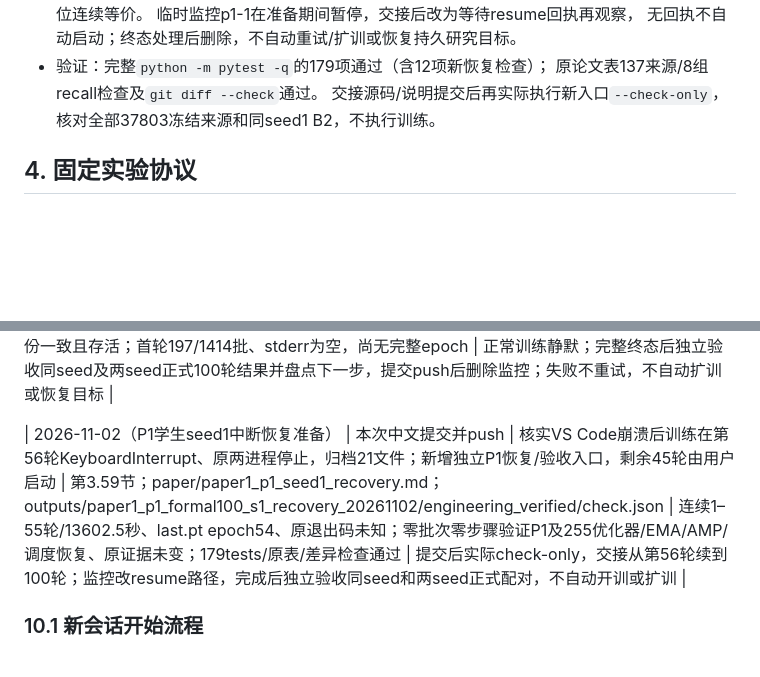
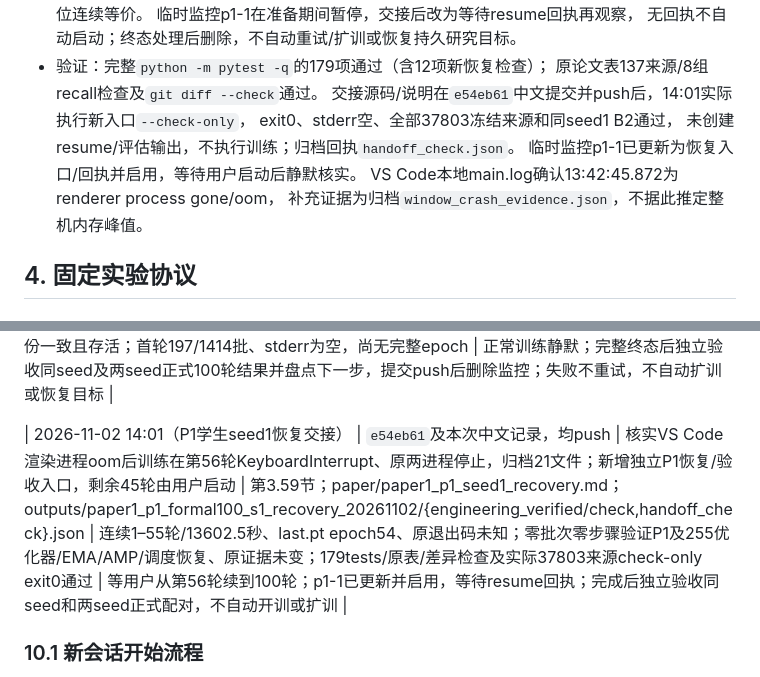
Before and after one commit to BaiRong-NUC/YOLO-RegionSSOD, a Markdown page: docs/paper_completion_plan.md, 2 parts joined by grey strips. Rendered like a GitHub page; blank space fills up the shorter version.

Commit message:
记录P1恢复预检通过并更新续训监控交接

```diff
--- a/docs/paper_completion_plan.md
+++ b/docs/paper_completion_plan.md
@@ -1561,8 +1561,12 @@ P1 的 30 epoch 训练、完整原图 val960 和固定操作点小目标 recall
   无回执不自动启动；终态处理后删除，不自动重试/扩训或恢复持久研究目标。
 - 验证：完整`python -m pytest -q`的179项通过（含12项新恢复检查）；
   原论文表137来源/8组recall检查及`git diff --check`通过。
-  交接源码/说明提交后再实际执行新入口`--check-only`，
-  核对全部37803冻结来源和同seed1 B2，不执行训练。
+  交接源码/说明在`e54eb61`中文提交并push后，14:01实际执行新入口`--check-only`，
+  exit0、stderr空、全部37803冻结来源和同seed1 B2通过，
+  未创建resume/评估输出，不执行训练；归档回执`handoff_check.json`。
+  临时监控p1-1已更新为恢复入口/回执并启用，等待用户启动后静默核实。
+  VS Code本地main.log确认13:42:45.872为renderer process gone/oom，
+  补充证据为归档`window_crash_evidence.json`，不据此推定整机内存峰值。
 
 ## 4. 固定实验协议
 
@@ -1865,7 +1869,7 @@ P1 第一轮只做一次离线自训练。只有 P1 明确优于 B2，才考虑
 
 | 2026-11-02 09:55（P1学生seed1临时监控） | 本次中文提交并push | 核实用户既有P1包装/训练进程身份、父子关系及首轮日志，创建15分钟临时心跳p1-1 | 第3.58节；outputs/paper1_p1_formal100_s1/monitor_initial_check_20261102.json | 包装4692/训练45248身份一致且存活；首轮197/1414批、stderr为空，尚无完整epoch | 正常训练静默；完整终态后独立验收同seed及两seed正式100轮结果并盘点下一步，提交push后删除监控；失败不重试，不自动扩训或恢复目标 |
 
-| 2026-11-02（P1学生seed1中断恢复准备） | 本次中文提交并push | 核实VS Code崩溃后训练在第56轮KeyboardInterrupt、原两进程停止，归档21文件；新增独立P1恢复/验收入口，剩余45轮由用户启动 | 第3.59节；paper/paper1_p1_seed1_recovery.md；outputs/paper1_p1_formal100_s1_recovery_20261102/engineering_verified/check.json | 连续1–55轮/13602.5秒、last.pt epoch54、原退出码未知；零批次零步骤验证P1及255优化器/EMA/AMP/调度恢复、原证据未变；179tests/原表/差异检查通过 | 提交后实际check-only，交接从第56轮续到100轮；监控改resume路径，完成后独立验收同seed和两seed正式配对，不自动开训或扩训 |
+| 2026-11-02 14:01（P1学生seed1恢复交接） | `e54eb61`及本次中文记录，均push | 核实VS Code渲染进程oom后训练在第56轮KeyboardInterrupt、原两进程停止，归档21文件；新增独立P1恢复/验收入口，剩余45轮由用户启动 | 第3.59节；paper/paper1_p1_seed1_recovery.md；outputs/paper1_p1_formal100_s1_recovery_20261102/{engineering_verified/check,handoff_check}.json | 连续1–55轮/13602.5秒、last.pt epoch54、原退出码未知；零批次零步骤验证P1及255优化器/EMA/AMP/调度恢复、原证据未变；179tests/原表/差异检查及实际37803来源check-only exit0通过 | 等用户从第56轮续到100轮；p1-1已更新并启用，等待resume回执；完成后独立验收同seed和两seed正式配对，不自动开训或扩训 |
 
 ### 10.1 新会话开始流程
 
```
